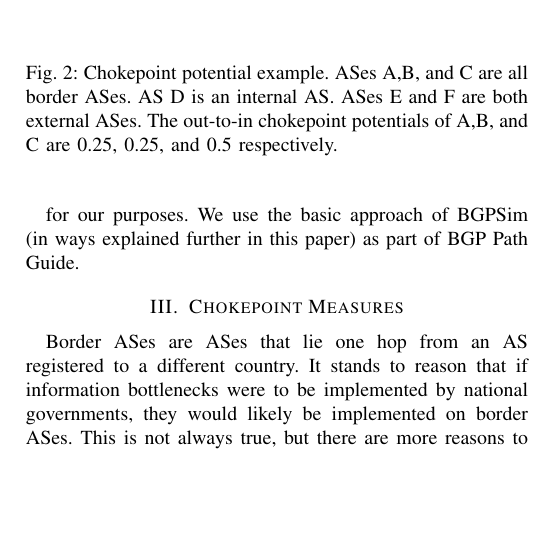
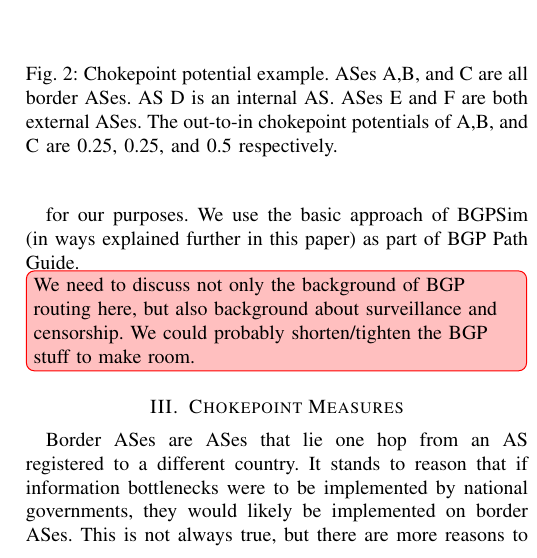
Before and after one commit to KirtusLeyba/BGPSimPy, a LaTeX paper (Paper/paper.tex, which reads Paper/background.tex): part of one column of page 3 of 9, cut so that both start at the same text, the shorter picture padded with empty space. Compiled offline with pdfLaTeX; a missing font is replaced by an installed copy or a similar font; a LaTeX package or settings file that is missing is left out.

Commit message:
Added comment about needing censorship info in background

```diff
--- a/Paper/background.tex
+++ b/Paper/background.tex
@@ -57,3 +57,7 @@ between source ASes (within the routing tree) to destination ASes (the
 root of the routing tree). We find this technique suitable \Ben[inline]{Why is it suitable?} for our
 purposes. We use the basic approach of BGPSim (in ways explained further in this
 paper) as part of \toolname{}.
+
+\Ben[inline]{We need to discuss not only the background of BGP routing here, but
+also background about surveillance and censorship. We could probably shorten/tighten
+the BGP stuff to make room.}
```
